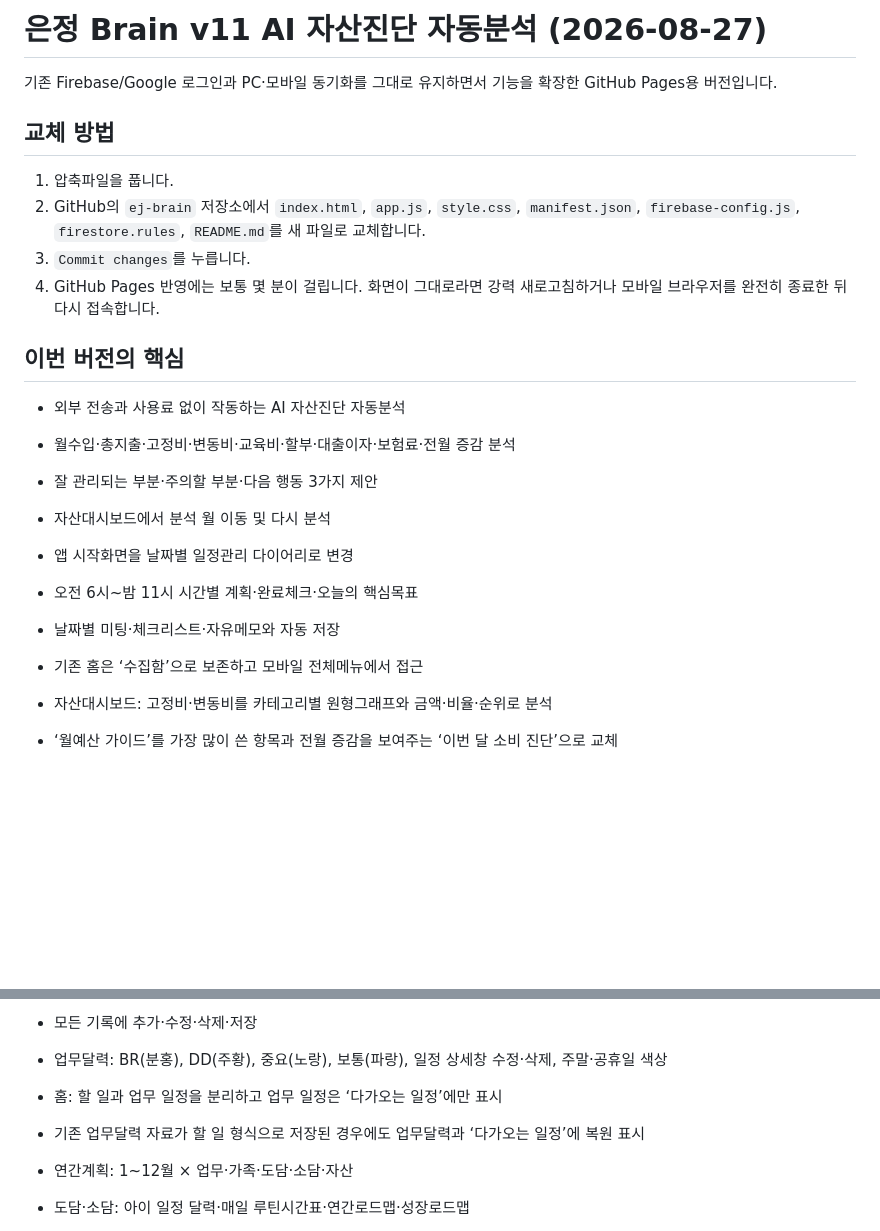
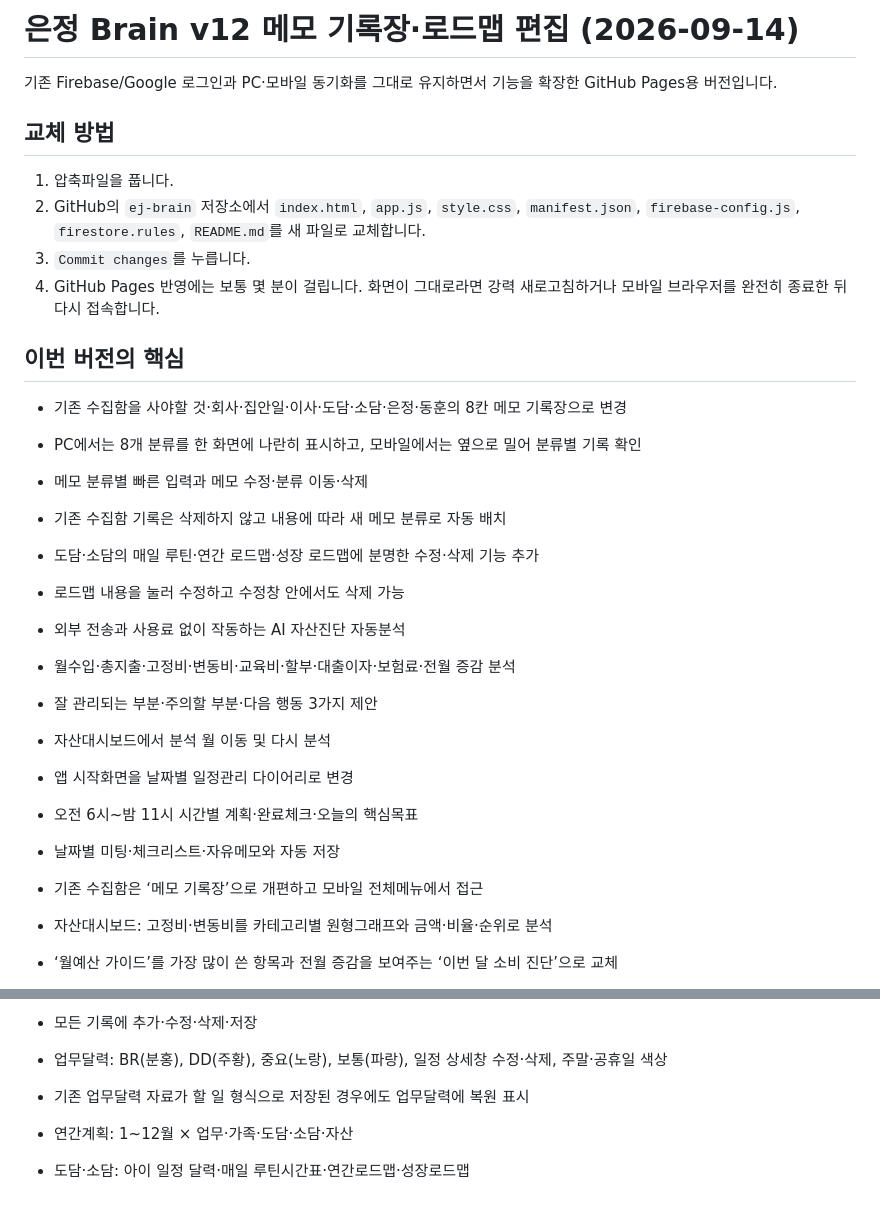
Before and after one commit to dodam-grape/ej-brain, a Markdown page: README.md, 2 parts joined by grey strips. Drawn GitHub-style; blank space fills up the shorter version.

Commit message:
docs: describe v12 memo board and roadmap editing

```diff
--- a/README.md
+++ b/README.md
@@ -1,4 +1,4 @@
-# 은정 Brain v11 AI 자산진단 자동분석 (2026-08-27)
+# 은정 Brain v12 메모 기록장·로드맵 편집 (2026-09-14)
 
 기존 Firebase/Google 로그인과 PC·모바일 동기화를 그대로 유지하면서 기능을 확장한 GitHub Pages용 버전입니다.
 
@@ -11,6 +11,12 @@
 
 ## 이번 버전의 핵심
 
+- 기존 수집함을 사야할 것·회사·집안일·이사·도담·소담·은정·동훈의 8칸 메모 기록장으로 변경
+- PC에서는 8개 분류를 한 화면에 나란히 표시하고, 모바일에서는 옆으로 밀어 분류별 기록 확인
+- 메모 분류별 빠른 입력과 메모 수정·분류 이동·삭제
+- 기존 수집함 기록은 삭제하지 않고 내용에 따라 새 메모 분류로 자동 배치
+- 도담·소담의 매일 루틴·연간 로드맵·성장 로드맵에 분명한 수정·삭제 기능 추가
+- 로드맵 내용을 눌러 수정하고 수정창 안에서도 삭제 가능
 - 외부 전송과 사용료 없이 작동하는 AI 자산진단 자동분석
 - 월수입·총지출·고정비·변동비·교육비·할부·대출이자·보험료·전월 증감 분석
 - 잘 관리되는 부분·주의할 부분·다음 행동 3가지 제안
@@ -18,7 +24,7 @@
 - 앱 시작화면을 날짜별 일정관리 다이어리로 변경
 - 오전 6시~밤 11시 시간별 계획·완료체크·오늘의 핵심목표
 - 날짜별 미팅·체크리스트·자유메모와 자동 저장
-- 기존 홈은 ‘수집함’으로 보존하고 모바일 전체메뉴에서 접근
+- 기존 수집함은 ‘메모 기록장’으로 개편하고 모바일 전체메뉴에서 접근
 - 자산대시보드: 고정비·변동비를 카테고리별 원형그래프와 금액·비율·순위로 분석
 - ‘월예산 가이드’를 가장 많이 쓴 항목과 전월 증감을 보여주는 ‘이번 달 소비 진단’으로 교체
 - 월별가계부에서 카테고리별 월예산 영역 삭제(기존 저장자료는 보존)
@@ -30,8 +36,7 @@
 
 - 모든 기록에 추가·수정·삭제·저장
 - 업무달력: BR(분홍), DD(주황), 중요(노랑), 보통(파랑), 일정 상세창 수정·삭제, 주말·공휴일 색상
-- 홈: 할 일과 업무 일정을 분리하고 업무 일정은 ‘다가오는 일정’에만 표시
-- 기존 업무달력 자료가 할 일 형식으로 저장된 경우에도 업무달력과 ‘다가오는 일정’에 복원 표시
+- 기존 업무달력 자료가 할 일 형식으로 저장된 경우에도 업무달력에 복원 표시
 - 연간계획: 1~12월 × 업무·가족·도담·소담·자산
 - 도담·소담: 아이 일정 달력·매일 루틴시간표·연간로드맵·성장로드맵
 - 여행: 계획과 기록
```
